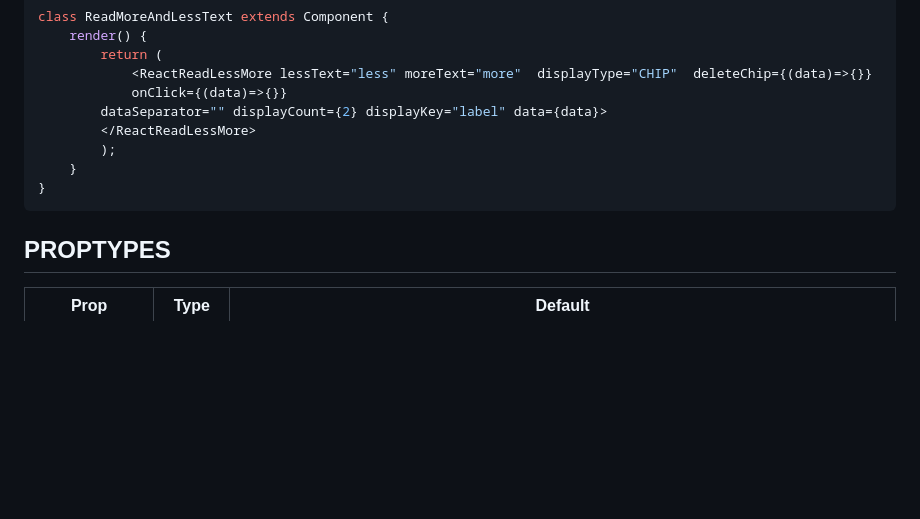
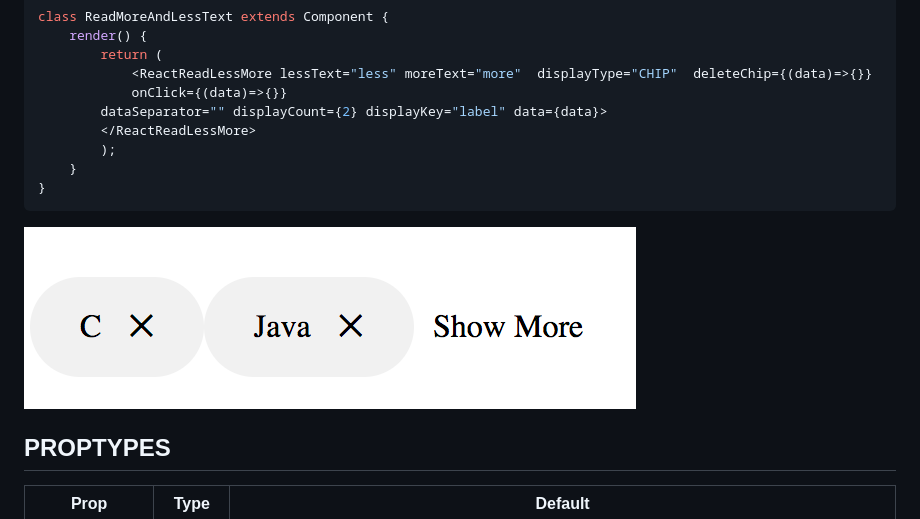
Before and after one commit to maniyedidi/react-read-less-more, a Markdown page: README.md, the part around the change. Drawn GitHub-style; pictures changed too: chipscreenShot.png (added); blank space fills up the shorter version.

Commit message:
added screen shot

````diff
--- a/README.md
+++ b/README.md
@@ -45,6 +45,8 @@ class ReadMoreAndLessText extends Component {
 }
 ```
 
+![Screenshot](chipscreenShot.png)
+
 ## PROPTYPES
 | Prop | Type | Default |
 | ---- | ---- | ------- |
````
Also changed, not shown: 1 other file.
